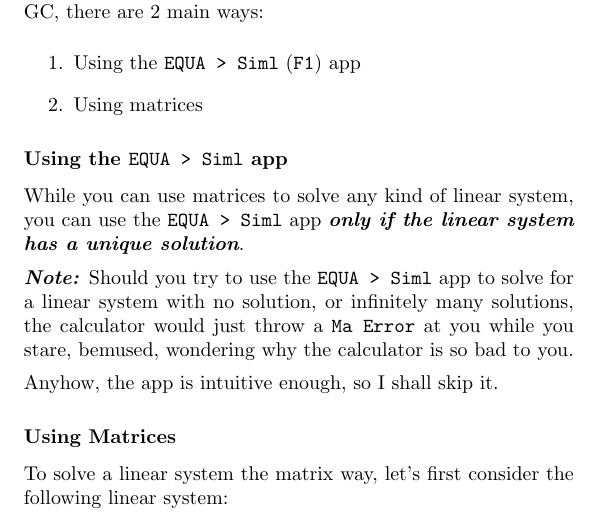
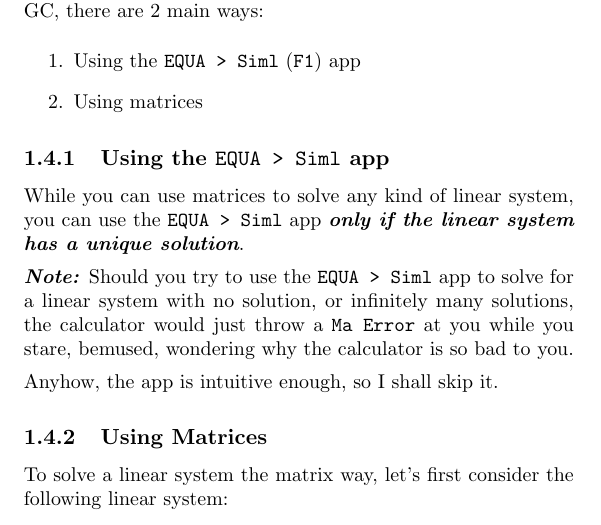
Before and after one commit to oliverli/A-Level-Notes, a LaTeX book (Casio/guide.tex): part of page 10 of 30, cut so that both start at the same text. Compiled offline with pdfLaTeX.

Commit message:
Fixed some subsubsection problems

```diff
--- a/Casio/guide.tex
+++ b/Casio/guide.tex
@@ -158,14 +158,14 @@ To solve a multi-variable system of linear equations using your GC, there are 2
 	\item Using matrices
 \end{enumerate}
 
-\subsubsection{Using the \code{EQUA > Siml} app}
+\subsection{Using the \code{EQUA > Siml} app}
 While you can use matrices to solve any kind of linear system, you can use the \code{EQUA > Siml} app \textit{\textbf{only if the linear system has a unique solution}}.
 
 \note{Should you try to use the \code{EQUA > Siml} app to solve for a linear system with no solution, or infinitely many solutions, the calculator would just throw a \code{Ma Error} at you while you stare, bemused, wondering why the calculator is so bad to you.}
 
 Anyhow, the app is intuitive enough, so I shall skip it.
 
-\subsubsection{Using Matrices}
+\subsection{Using Matrices}
 
 To solve a linear system the matrix way, let's first consider the following linear system:
 \begin{center}
```
Also changed, not shown: Casio/guide.pdf, Casio/guide.tex (1 more changed lines).
